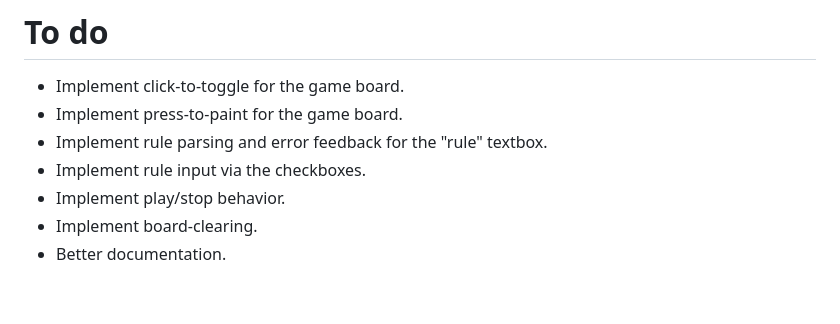
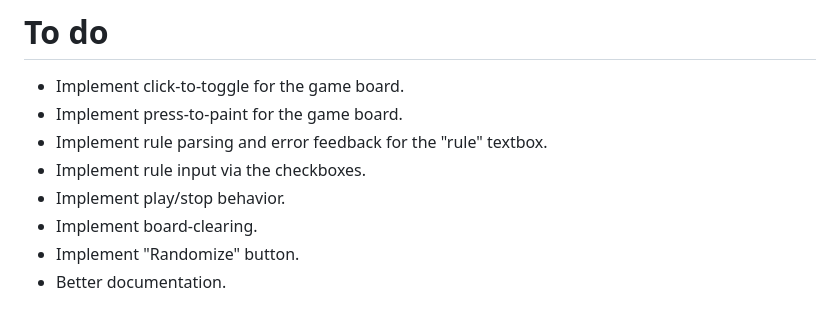
Before and after one commit to spigo900/otto, a Markdown page: TODO.md, the part around the change. Rendered like a GitHub page.

Commit message:
Update sketch and plan somewhat.

```diff
--- a/TODO.md
+++ b/TODO.md
@@ -6,4 +6,5 @@
   - Implement rule input via the checkboxes.
   - Implement play/stop behavior.
   - Implement board-clearing.
+  - Implement "Randomize" button.
   - Better documentation.
```
Also changed, not shown: ui_sketch.png, 1 other file.
